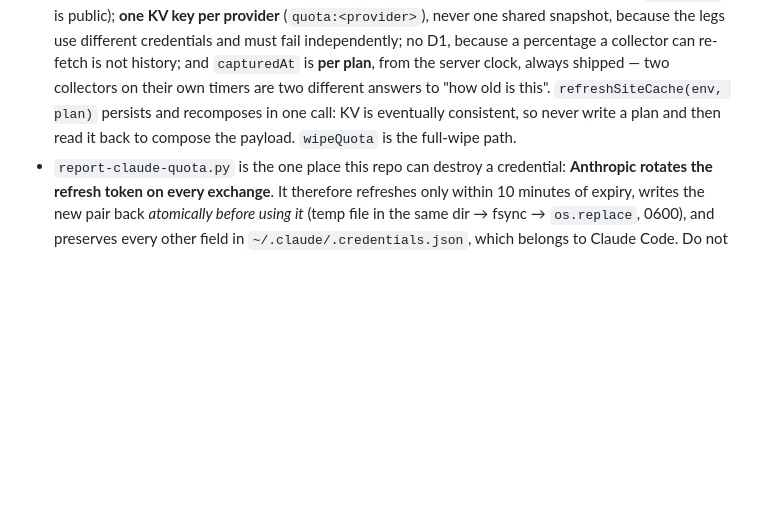
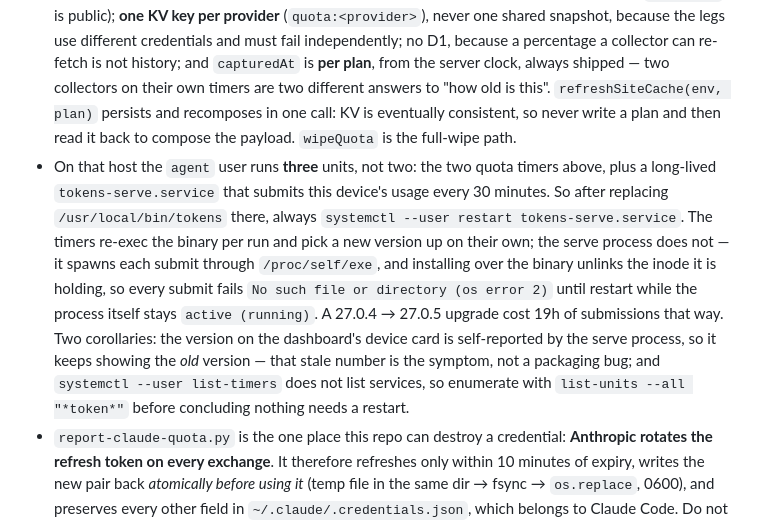
Before and after one commit to synthpop123/tokens-worker, a Markdown page: AGENTS.md, the part around the change. GitHub-like rendering; blank space fills up the shorter version.

Commit message:
Note the serve restart that a tokens upgrade needs
Replacing the binary on OracleARM unlinks the inode `tokens serve` is
holding, and it spawns each submit through /proc/self/exe — so submits
fail ENOENT while the unit still reads active (running). Cost 19h of
submissions on 27.0.4 -> 27.0.5.

```diff
--- a/AGENTS.md
+++ b/AGENTS.md
@@ -70,6 +70,22 @@ push: the Workers Builds log prints the executed build command, so a
   and recomposes in one call: KV is eventually consistent, so never
   write a plan and then read it back to compose the payload. `wipeQuota`
   is the full-wipe path.
+- On that host the `agent` user runs **three** units, not two: the two
+  quota timers above, plus a long-lived `tokens-serve.service` that
+  submits this device's usage every 30 minutes. So after replacing
+  `/usr/local/bin/tokens` there, always
+  `systemctl --user restart tokens-serve.service`. The timers re-exec the
+  binary per run and pick a new version up on their own; the serve
+  process does not — it spawns each submit through `/proc/self/exe`, and
+  installing over the binary unlinks the inode it is holding, so every
+  submit fails `No such file or directory (os error 2)` until restart
+  while the process itself stays `active (running)`. A 27.0.4 → 27.0.5
+  upgrade cost 19h of submissions that way. Two corollaries: the version
+  on the dashboard's device card is self-reported by the serve process,
+  so it keeps showing the *old* version — that stale number is the
+  symptom, not a packaging bug; and `systemctl --user list-timers` does
+  not list services, so enumerate with `list-units --all "*token*"`
+  before concluding nothing needs a restart.
 - `report-claude-quota.py` is the one place this repo can destroy a
   credential: **Anthropic rotates the refresh token on every exchange**.
   It therefore refreshes only within 10 minutes of expiry, writes the
```
